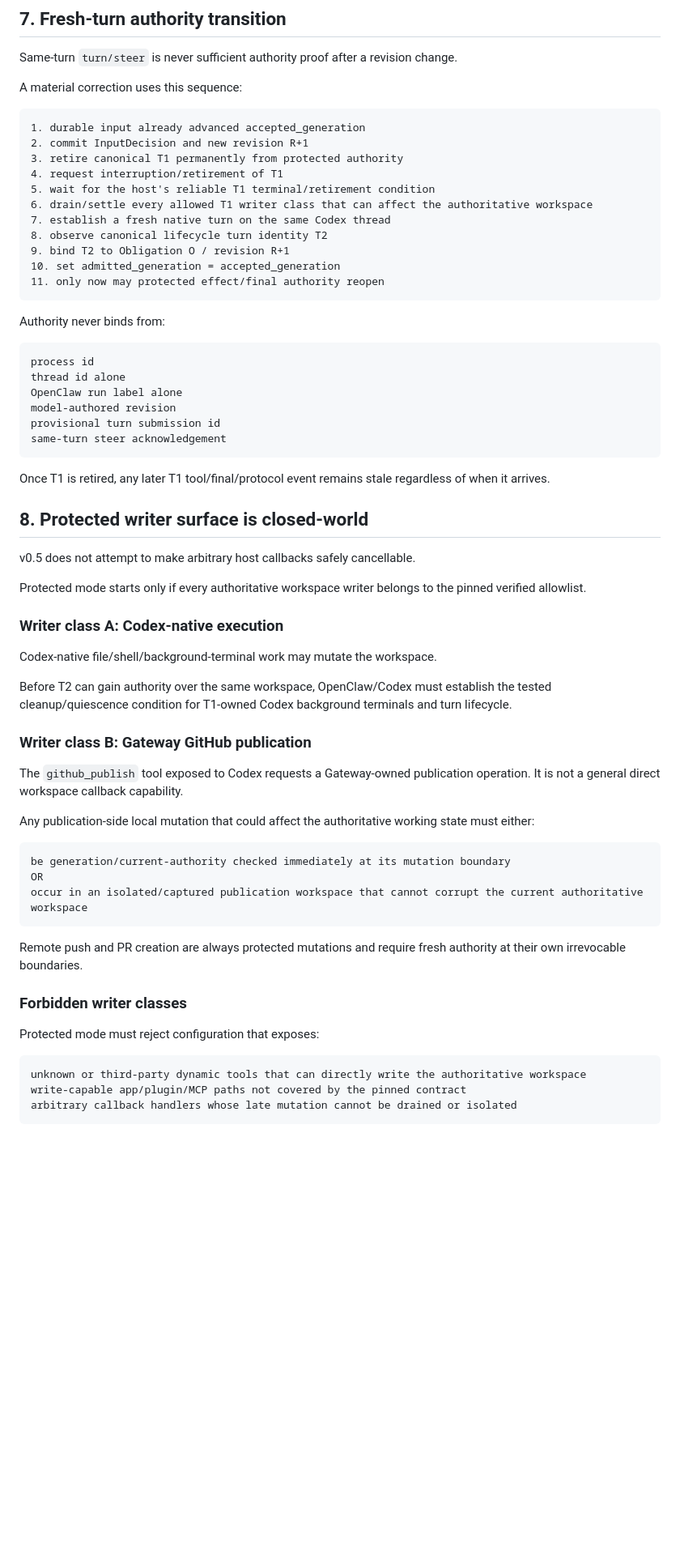
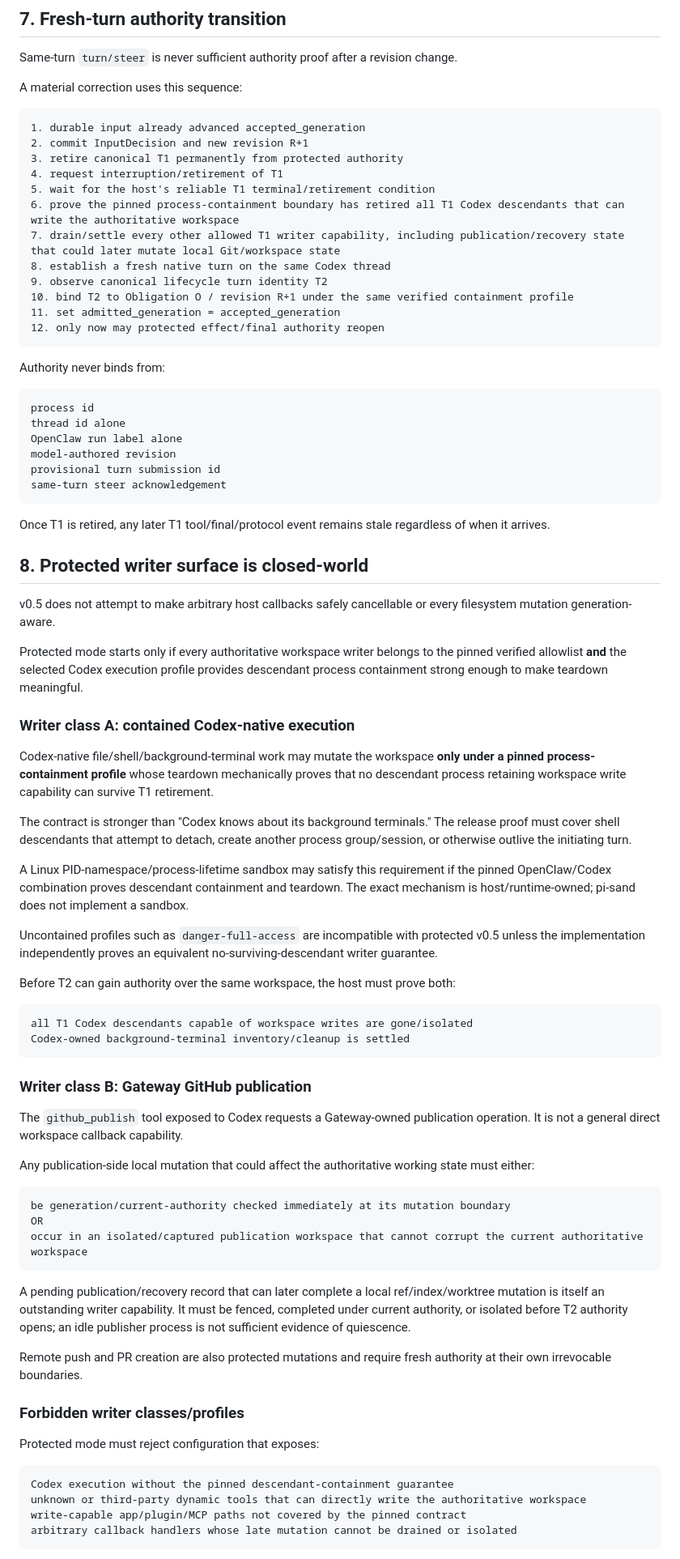
Before and after one commit to TimCole666/pi-sand, a Markdown page: docs/specs/v0.5-one-chat-responsibility.md, the part around one of its changes. Shown at 81% size. Rendered like a GitHub page; blank space fills up the shorter version.

````diff
--- a/docs/specs/v0.5-one-chat-responsibility.md
+++ b/docs/specs/v0.5-one-chat-responsibility.md
@@ -191,12 +193,13 @@ A material correction uses this sequence:
 3. retire canonical T1 permanently from protected authority
 4. request interruption/retirement of T1
 5. wait for the host's reliable T1 terminal/retirement condition
-6. drain/settle every allowed T1 writer class that can affect the authoritative workspace
-7. establish a fresh native turn on the same Codex thread
-8. observe canonical lifecycle turn identity T2
-9. bind T2 to Obligation O / revision R+1
-10. set admitted_generation = accepted_generation
-11. only now may protected effect/final authority reopen
+6. prove the pinned process-containment boundary has retired all T1 Codex descendants that can write the authoritative workspace
+7. drain/settle every other allowed T1 writer capability, including publication/recovery state that could later mutate local Git/workspace state
+8. establish a fresh native turn on the same Codex thread
+9. observe canonical lifecycle turn identity T2
+10. bind T2 to Obligation O / revision R+1 under the same verified containment profile
+11. set admitted_generation = accepted_generation
+12. only now may protected effect/final authority reopen
 ```
 
 Authority never binds from:
@@ -214,15 +217,26 @@ Once T1 is retired, any later T1 tool/final/protocol event remains stale regardl
 
 ## 8. Protected writer surface is closed-world
 
-v0.5 does not attempt to make arbitrary host callbacks safely cancellable.
+v0.5 does not attempt to make arbitrary host callbacks safely cancellable or every filesystem mutation generation-aware.
 
-Protected mode starts only if every authoritative workspace writer belongs to the pinned verified allowlist.
+Protected mode starts only if every authoritative workspace writer belongs to the pinned verified allowlist **and** the selected Codex execution profile provides descendant process containment strong enough to make teardown meaningful.
 
-### Writer class A: Codex-native execution
+### Writer class A: contained Codex-native execution
 
-Codex-native file/shell/background-terminal work may mutate the workspace.
+Codex-native file/shell/background-terminal work may mutate the workspace **only under a pinned process-containment profile** whose teardown mechanically proves that no descendant process retaining workspace write capability can survive T1 retirement.
 
-Before T2 can gain authority over the same workspace, OpenClaw/Codex must establish the tested cleanup/quiescence condition for T1-owned Codex background terminals and turn lifecycle.
+The contract is stronger than "Codex knows about its background terminals." The release proof must cover shell descendants that attempt to detach, create another process group/session, or otherwise outlive the initiating turn.
+
+A Linux PID-namespace/process-lifetime sandbox may satisfy this requirement if the pinned OpenClaw/Codex combination proves descendant containment and teardown. The exact mechanism is host/runtime-owned; pi-sand does not implement a sandbox.
+
+Uncontained profiles such as `danger-full-access` are incompatible with protected v0.5 unless the implementation independently proves an equivalent no-surviving-descendant writer guarantee.
+
+Before T2 can gain authority over the same workspace, the host must prove both:
+
+```text
+all T1 Codex descendants capable of workspace writes are gone/isolated
+Codex-owned background-terminal inventory/cleanup is settled
+```
 
 ### Writer class B: Gateway GitHub publication
 
@@ -236,13 +250,16 @@ OR
 occur in an isolated/captured publication workspace that cannot corrupt the current authoritative workspace
 ```
 
-Remote push and PR creation are always protected mutations and require fresh authority at their own irrevocable boundaries.
+A pending publication/recovery record that can later complete a local ref/index/worktree mutation is itself an outstanding writer capability. It must be fenced, completed under current authority, or isolated before T2 authority opens; an idle publisher process is not sufficient evidence of quiescence.
 
-### Forbidden writer classes
+Remote push and PR creation are also protected mutations and require fresh authority at their own irrevocable boundaries.
+
+### Forbidden writer classes/profiles
 
 Protected mode must reject configuration that exposes:
 
 ```text
+Codex execution without the pinned descendant-containment guarantee
 unknown or third-party dynamic tools that can directly write the authoritative workspace
 write-capable app/plugin/MCP paths not covered by the pinned contract
 arbitrary callback handlers whose late mutation cannot be drained or isolated
````
Also changed, not shown: other parts of docs/specs/v0.5-one-chat-responsibility.md (+61 -37 lines).
